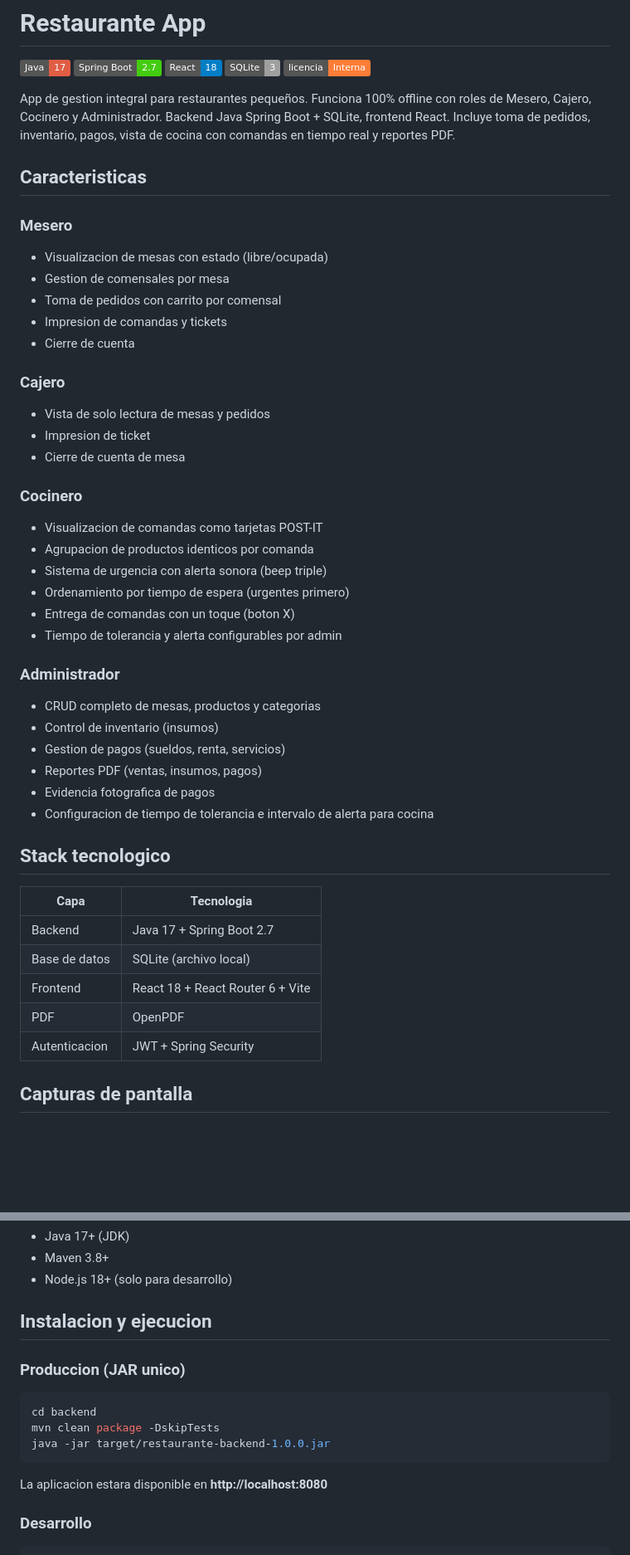
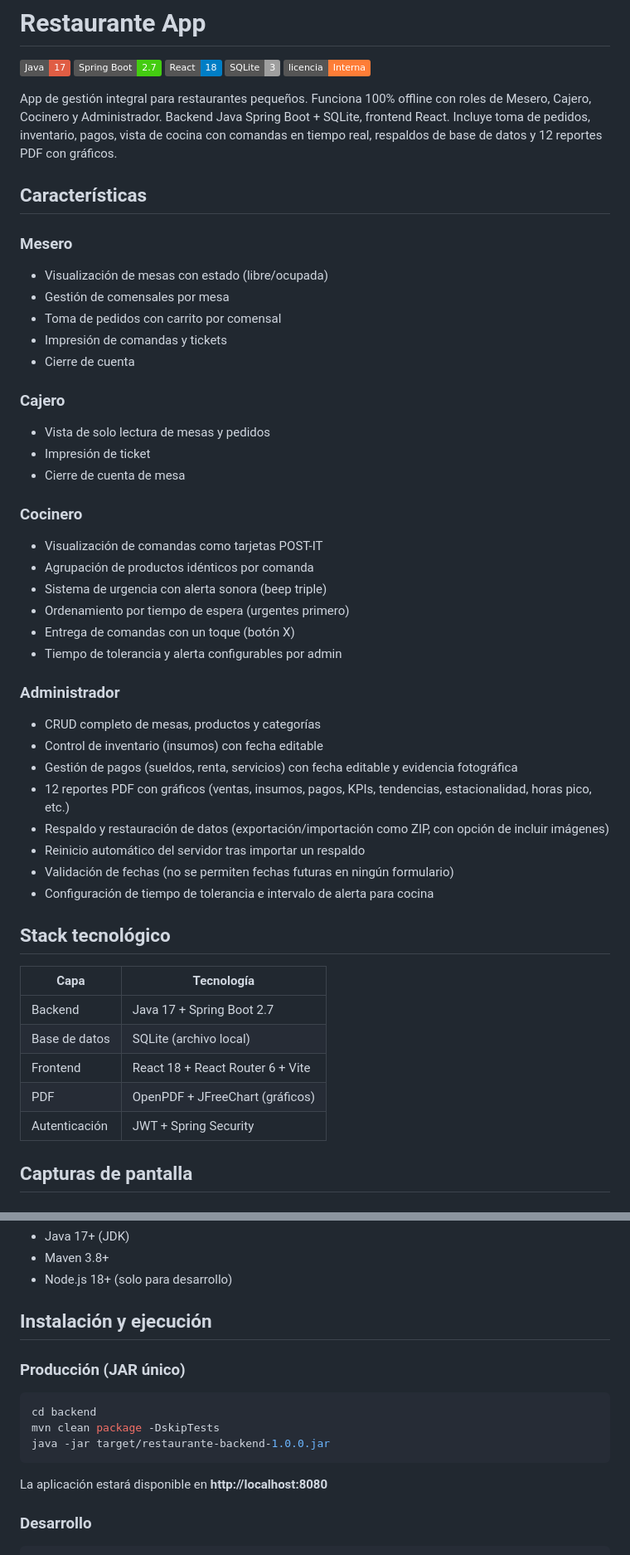
Before and after one commit to jvaldemar87/restaurante-simple-local, a Markdown page: README.md, 2 parts joined by grey strips. Shown at 83% size. Drawn GitHub-style; badges without logos; blank space fills up the shorter version.

````diff
--- a/README.md
+++ b/README.md
@@ -6,47 +6,49 @@
 [![SQLite](https://img.shields.io/badge/SQLite-3-lightgrey)](https://www.sqlite.org/)
 [![License](https://img.shields.io/badge/licencia-Interna-orange)]()
 
-App de gestion integral para restaurantes pequeños. Funciona 100% offline con roles de Mesero, Cajero, Cocinero y Administrador. Backend Java Spring Boot + SQLite, frontend React. Incluye toma de pedidos, inventario, pagos, vista de cocina con comandas en tiempo real y reportes PDF.
+App de gestión integral para restaurantes pequeños. Funciona 100% offline con roles de Mesero, Cajero, Cocinero y Administrador. Backend Java Spring Boot + SQLite, frontend React. Incluye toma de pedidos, inventario, pagos, vista de cocina con comandas en tiempo real, respaldos de base de datos y 12 reportes PDF con gráficos.
 
-## Caracteristicas
+## Características
 
 ### Mesero
-- Visualizacion de mesas con estado (libre/ocupada)
-- Gestion de comensales por mesa
+- Visualización de mesas con estado (libre/ocupada)
+- Gestión de comensales por mesa
 - Toma de pedidos con carrito por comensal
-- Impresion de comandas y tickets
+- Impresión de comandas y tickets
 - Cierre de cuenta
 
 ### Cajero
 - Vista de solo lectura de mesas y pedidos
-- Impresion de ticket
+- Impresión de ticket
 - Cierre de cuenta de mesa
 
 ### Cocinero
-- Visualizacion de comandas como tarjetas POST-IT
-- Agrupacion de productos identicos por comanda
+- Visualización de comandas como tarjetas POST-IT
+- Agrupación de productos idénticos por comanda
 - Sistema de urgencia con alerta sonora (beep triple)
 - Ordenamiento por tiempo de espera (urgentes primero)
-- Entrega de comandas con un toque (boton X)
+- Entrega de comandas con un toque (botón X)
 - Tiempo de tolerancia y alerta configurables por admin
 
 ### Administrador
-- CRUD completo de mesas, productos y categorias
-- Control de inventario (insumos)
-- Gestion de pagos (sueldos, renta, servicios)
-- Reportes PDF (ventas, insumos, pagos)
-- Evidencia fotografica de pagos
-- Configuracion de tiempo de tolerancia e intervalo de alerta para cocina
+- CRUD completo de mesas, productos y categorías
+- Control de inventario (insumos) con fecha editable
+- Gestión de pagos (sueldos, renta, servicios) con fecha editable y evidencia fotográfica
+- 12 reportes PDF con gráficos (ventas, insumos, pagos, KPIs, tendencias, estacionalidad, horas pico, etc.)
+- Respaldo y restauración de datos (exportación/importación como ZIP, con opción de incluir imágenes)
+- Reinicio automático del servidor tras importar un respaldo
+- Validación de fechas (no se permiten fechas futuras en ningún formulario)
+- Configuración de tiempo de tolerancia e intervalo de alerta para cocina
 
-## Stack tecnologico
+## Stack tecnológico
 
-| Capa          | Tecnologia                        |
+| Capa          | Tecnología                        |
 |---------------|-----------------------------------|
 | Backend       | Java 17 + Spring Boot 2.7         |
 | Base de datos | SQLite (archivo local)            |
 | Frontend      | React 18 + React Router 6 + Vite  |
-| PDF           | OpenPDF                           |
-| Autenticacion | JWT + Spring Security             |
+| PDF           | OpenPDF + JFreeChart (gráficos)   |
+| Autenticación | JWT + Spring Security             |
 
 ## Capturas de pantalla
 
@@ -63,9 +65,9 @@ App de gestion integral para restaurantes pequeños. Funciona 100% offline con r
 - Maven 3.8+
 - Node.js 18+ (solo para desarrollo)
 
-## Instalacion y ejecucion
+## Instalación y ejecución
 
-### Produccion (JAR unico)
+### Producción (JAR único)
 
 ```bash
 cd backend
@@ -73,7 +75,7 @@ mvn clean package -DskipTests
 java -jar target/restaurante-backend-1.0.0.jar
 ```
 
-La aplicacion estara disponible en **http://localhost:8080**
+La aplicación estará disponible en **http://localhost:8080**
 
 ### Desarrollo
 
````
Also changed, not shown: other parts of README.md (+140 -28 lines).
